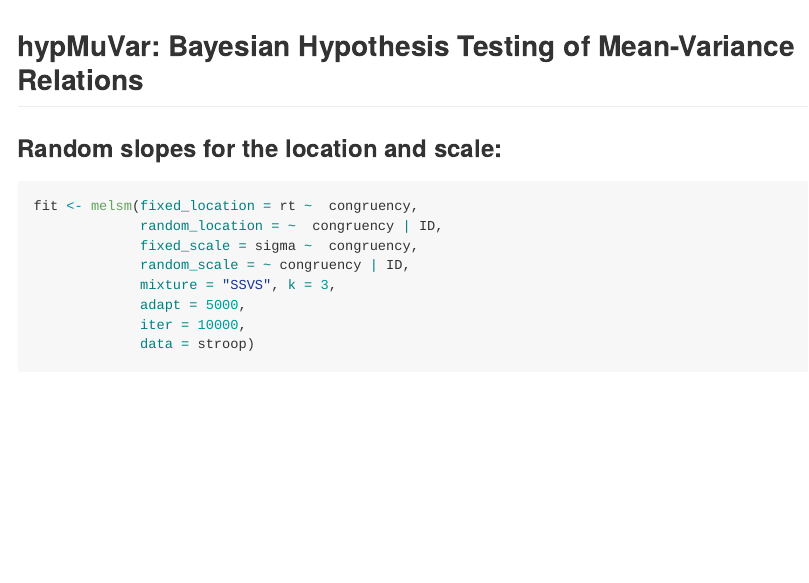
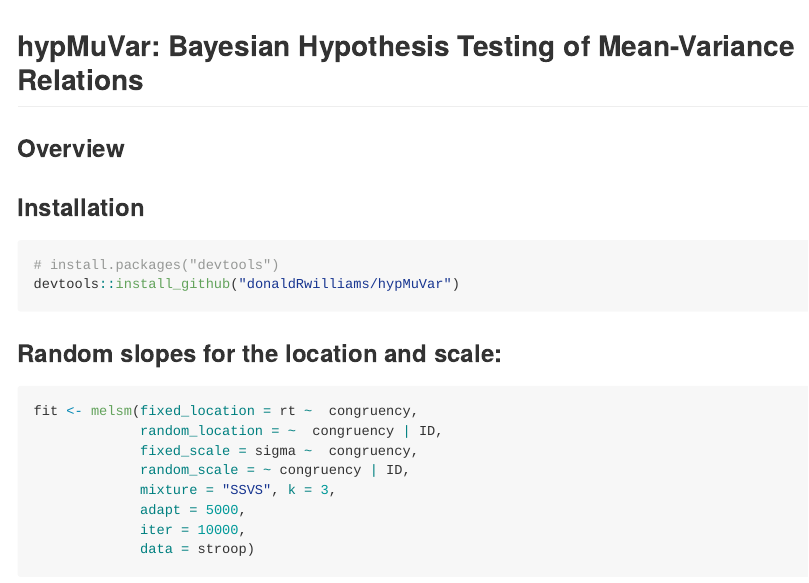
Before and after one commit to donaldRwilliams/hypMuVar, an R Markdown document (README.Rmd): the page in a window 1100 px wide, from its top. The pictures show the output file README.md that the author committed with the source, drawn offline in the style of GitHub.

Commit message:
add installation information

````diff
--- a/README.Rmd
+++ b/README.Rmd
@@ -15,6 +15,12 @@ knitr::opts_chunk$set(
 
 ## hypMuVar: Bayesian Hypothesis Testing of Mean-Variance Relations
 
+### Overview
+### Installation
+```{r, eval=F}
+# install.packages("devtools")
+devtools::install_github("donaldRwilliams/hypMuVar")
+```
 
 ### Random slopes for the location and scale:
 ```{r,eval=F}
````
Also changed, not shown: README.md.
